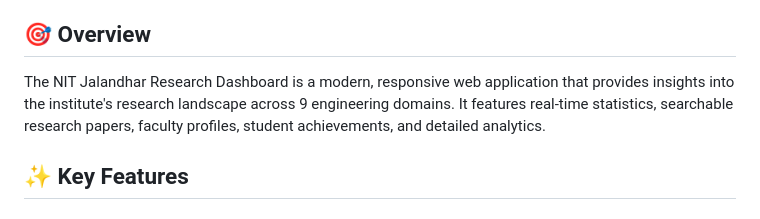
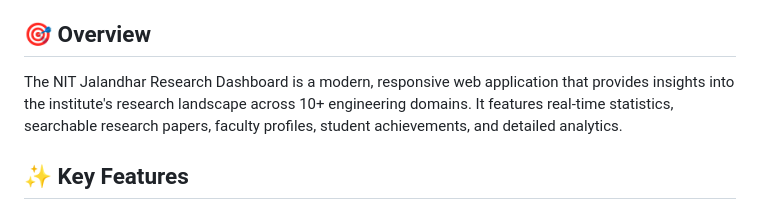
Before and after one commit to Devel0per-Divyansh/NITJ-Research-Dashboard, a Markdown page: README.md, the part around the change. GitHub-like rendering.

```diff
--- a/README.md
+++ b/README.md
@@ -4,7 +4,7 @@ A comprehensive and interactive research analytics platform designed to showcase
 
 ## 🎯 Overview
 
-The NIT Jalandhar Research Dashboard is a modern, responsive web application that provides insights into the institute's research landscape across 9 engineering domains. It features real-time statistics, searchable research papers, faculty profiles, student achievements, and detailed analytics.
+The NIT Jalandhar Research Dashboard is a modern, responsive web application that provides insights into the institute's research landscape across 10+ engineering domains. It features real-time statistics, searchable research papers, faculty profiles, student achievements, and detailed analytics.
 
 ## ✨ Key Features
 
```
